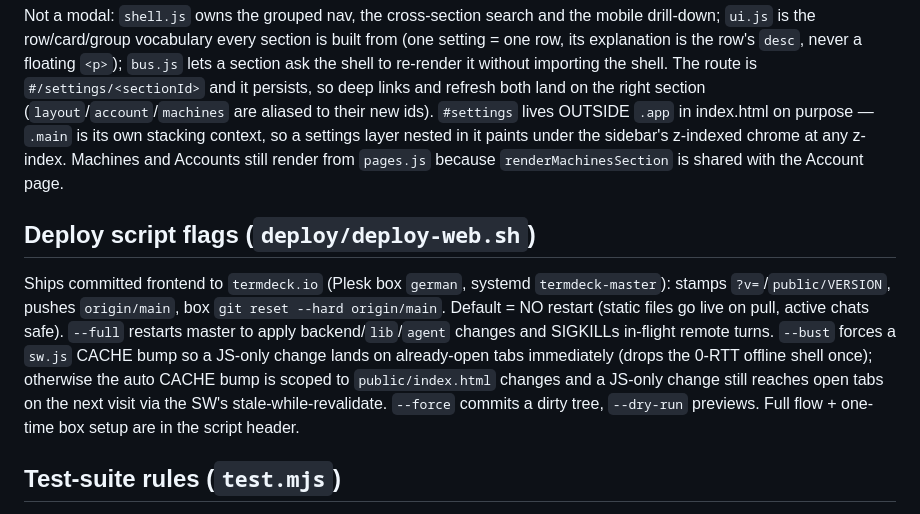
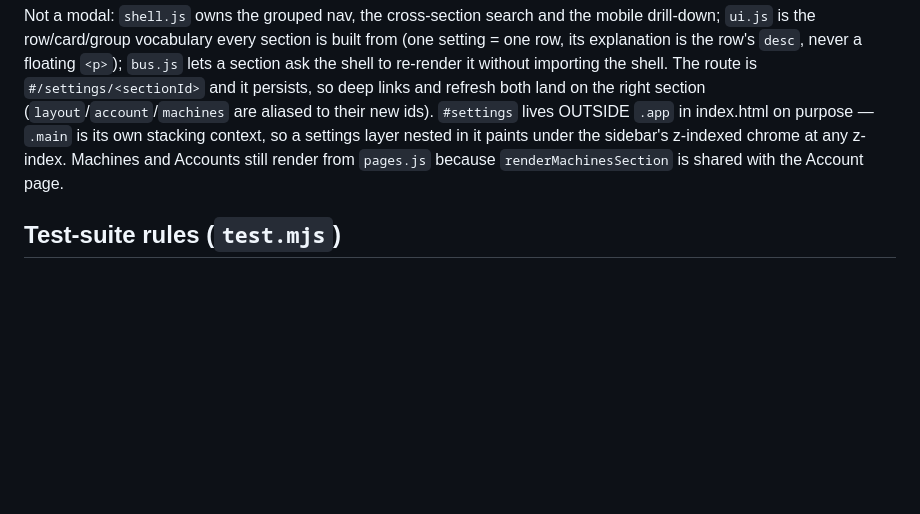
Before and after one commit to xDope7137/termdeck, a Markdown page: docs/INVARIANTS.md, the part around the change. Rendered like a GitHub page; blank space fills up the shorter version.

Commit message:
Drop the deploy-script section: it named the prod box and documents a script this repo doesn't ship
Co-Authored-By: Claude Opus 5 <noreply@anthropic.com>

```diff
--- a/docs/INVARIANTS.md
+++ b/docs/INVARIANTS.md
@@ -1716,18 +1716,6 @@ settings layer nested in it paints under the sidebar's z-indexed chrome at any z
 Machines and Accounts still render from `pages.js` because `renderMachinesSection` is
 shared with the Account page.
 
-## Deploy script flags (`deploy/deploy-web.sh`)
-
-Ships committed frontend to `termdeck.io` (Plesk box `german`, systemd `termdeck-master`):
-stamps `?v=`/`public/VERSION`, pushes `origin/main`, box `git reset --hard origin/main`.
-Default = NO restart (static files go live on pull, active chats safe). `--full` restarts
-master to apply backend/`lib`/`agent` changes and SIGKILLs in-flight remote turns.
-`--bust` forces a `sw.js` CACHE bump so a JS-only change lands on already-open tabs
-immediately (drops the 0-RTT offline shell once); otherwise the auto CACHE bump is scoped
-to `public/index.html` changes and a JS-only change still reaches open tabs on the next
-visit via the SW's stale-while-revalidate. `--force` commits a dirty tree, `--dry-run`
-previews. Full flow + one-time box setup are in the script header.
-
 ## Test-suite rules (`test.mjs`)
 
 - **A green run prints one line per tier.** The cost of a suite is its output, not its
```
